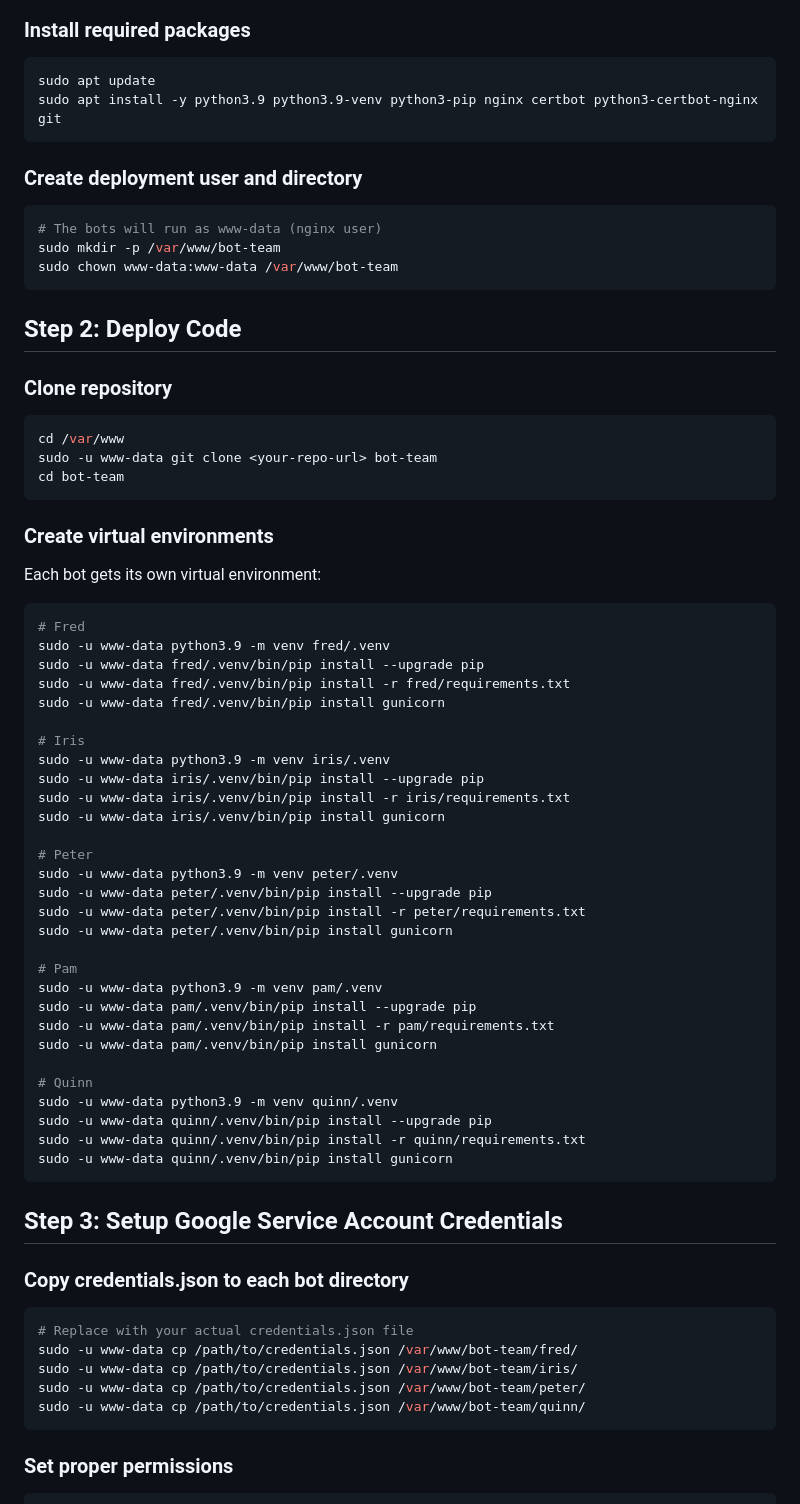
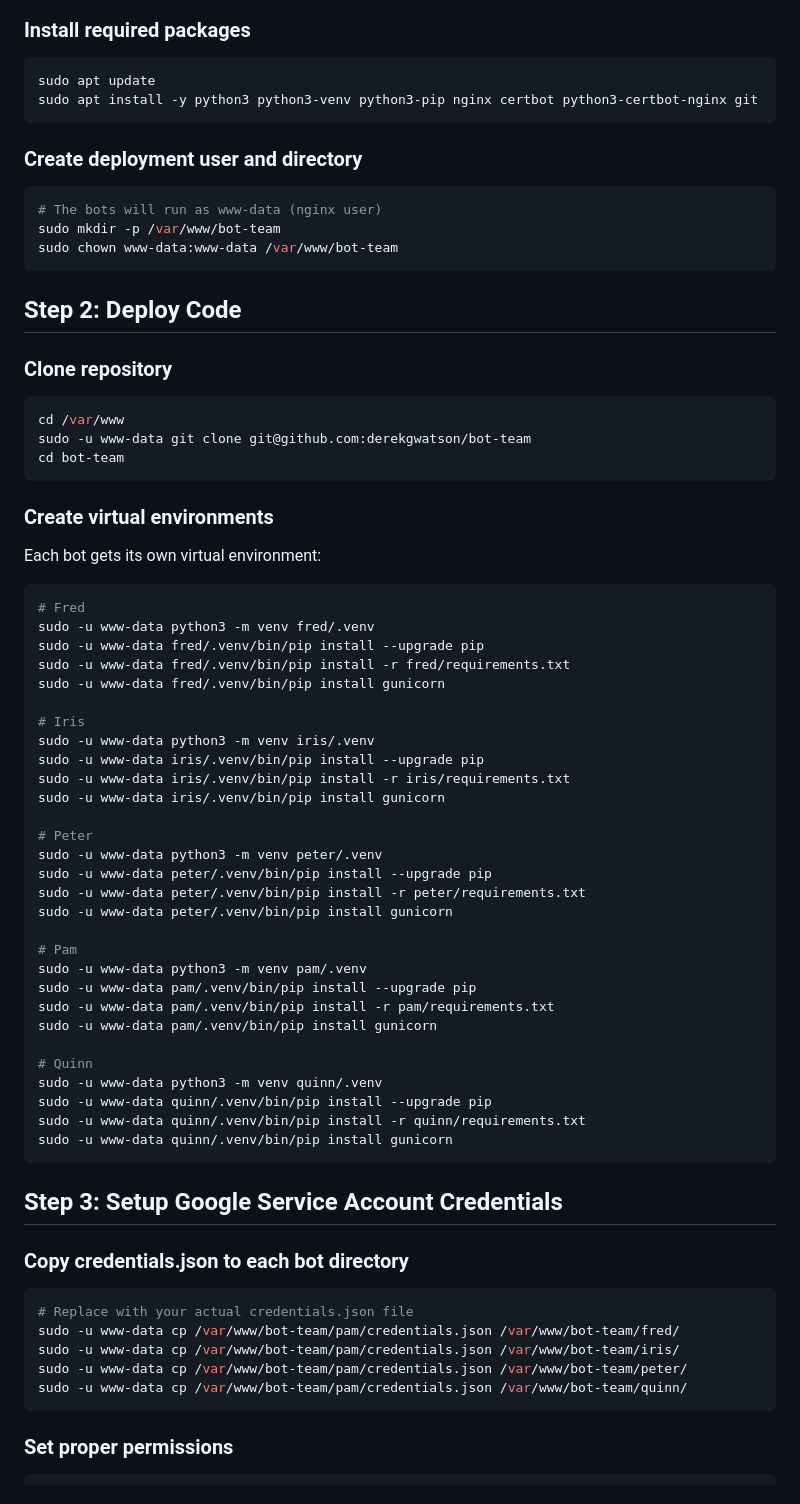
Before and after one commit to derekgwatson/bot-team, a Markdown page: deployment/DEPLOYMENT.md, the part around the change. Rendered like a GitHub page.

Commit message:
Update DEPLOYMENT.md with actual repo URL and generic python3 command

````diff
--- a/deployment/DEPLOYMENT.md
+++ b/deployment/DEPLOYMENT.md
@@ -29,7 +29,7 @@ Complete guide to deploying the bot-team application with gunicorn and nginx on
 
 ```bash
 sudo apt update
-sudo apt install -y python3.9 python3.9-venv python3-pip nginx certbot python3-certbot-nginx git
+sudo apt install -y python3 python3-venv python3-pip nginx certbot python3-certbot-nginx git
 ```
 
 ### Create deployment user and directory
@@ -46,7 +46,7 @@ sudo chown www-data:www-data /var/www/bot-team
 
 ```bash
 cd /var/www
-sudo -u www-data git clone <your-repo-url> bot-team
+sudo -u www-data git clone git@github.com:derekgwatson/bot-team
 cd bot-team
 ```
 
@@ -56,31 +56,31 @@ Each bot gets its own virtual environment:
 
 ```bash
 # Fred
-sudo -u www-data python3.9 -m venv fred/.venv
+sudo -u www-data python3 -m venv fred/.venv
 sudo -u www-data fred/.venv/bin/pip install --upgrade pip
 sudo -u www-data fred/.venv/bin/pip install -r fred/requirements.txt
 sudo -u www-data fred/.venv/bin/pip install gunicorn
 
 # Iris
-sudo -u www-data python3.9 -m venv iris/.venv
+sudo -u www-data python3 -m venv iris/.venv
 sudo -u www-data iris/.venv/bin/pip install --upgrade pip
 sudo -u www-data iris/.venv/bin/pip install -r iris/requirements.txt
 sudo -u www-data iris/.venv/bin/pip install gunicorn
 
 # Peter
-sudo -u www-data python3.9 -m venv peter/.venv
+sudo -u www-data python3 -m venv peter/.venv
 sudo -u www-data peter/.venv/bin/pip install --upgrade pip
 sudo -u www-data peter/.venv/bin/pip install -r peter/requirements.txt
 sudo -u www-data peter/.venv/bin/pip install gunicorn
 
 # Pam
-sudo -u www-data python3.9 -m venv pam/.venv
+sudo -u www-data python3 -m venv pam/.venv
 sudo -u www-data pam/.venv/bin/pip install --upgrade pip
 sudo -u www-data pam/.venv/bin/pip install -r pam/requirements.txt
 sudo -u www-data pam/.venv/bin/pip install gunicorn
 
 # Quinn
-sudo -u www-data python3.9 -m venv quinn/.venv
+sudo -u www-data python3 -m venv quinn/.venv
 sudo -u www-data quinn/.venv/bin/pip install --upgrade pip
 sudo -u www-data quinn/.venv/bin/pip install -r quinn/requirements.txt
 sudo -u www-data quinn/.venv/bin/pip install gunicorn
@@ -92,10 +92,10 @@ sudo -u www-data quinn/.venv/bin/pip install gunicorn
 
 ```bash
 # Replace with your actual credentials.json file
-sudo -u www-data cp /path/to/credentials.json /var/www/bot-team/fred/
-sudo -u www-data cp /path/to/credentials.json /var/www/bot-team/iris/
-sudo -u www-data cp /path/to/credentials.json /var/www/bot-team/peter/
-sudo -u www-data cp /path/to/credentials.json /var/www/bot-team/quinn/
+sudo -u www-data cp /var/www/bot-team/pam/credentials.json /var/www/bot-team/fred/
+sudo -u www-data cp /var/www/bot-team/pam/credentials.json /var/www/bot-team/iris/
+sudo -u www-data cp /var/www/bot-team/pam/credentials.json /var/www/bot-team/peter/
+sudo -u www-data cp /var/www/bot-team/pam/credentials.json /var/www/bot-team/quinn/
 ```
 
 ### Set proper permissions
````
